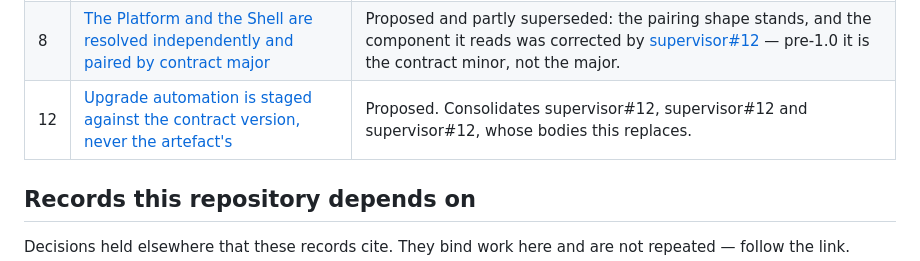
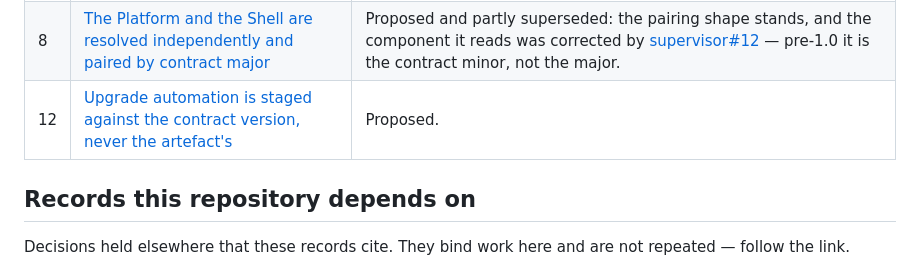
Before and after one commit to mosaic-media/supervisor, a Markdown page: docs/adr/README.md, the part around the change. GitHub-like rendering.

```diff
--- a/docs/adr/README.md
+++ b/docs/adr/README.md
@@ -14,7 +14,7 @@ A record is cited from another repository as `supervisor#N`, written as a link t
 | 6 | [Two supervised images, a DIY path, and the Supervisor's own contract dependency](0006-two-supervised-images-and-a-diy-path.md) | Built in part, and partly superseded: the import boundary was widened again by [supervisor#7](0007-the-supervisor-answers-the-platforms-client-surface.md); |
 | 7 | [The Supervisor answers the Platform's client surface when the Platform is absent](0007-the-supervisor-answers-the-platforms-client-surface.md) | Built. The front door switches, both services are answered, and the Shell needed no code for it. |
 | 8 | [The Platform and the Shell are resolved independently and paired by contract major](0008-artefacts-are-paired-by-contract-major.md) | Proposed and partly superseded: the pairing shape stands, and the component it reads was corrected by [supervisor#12](0012-upgrade-automation-is-staged-against-the-contract-version.md) — pre-1.0 it is the contract minor, not the major. |
-| 12 | [Upgrade automation is staged against the contract version, never the artefact's](0012-upgrade-automation-is-staged-against-the-contract-version.md) | Proposed. Consolidates supervisor#12, supervisor#12 and supervisor#12, whose bodies this replaces. |
+| 12 | [Upgrade automation is staged against the contract version, never the artefact's](0012-upgrade-automation-is-staged-against-the-contract-version.md) | Proposed. |
 
 ## Records this repository depends on
 
```
Also changed, not shown: docs/adr/0012-upgrade-automation-is-staged-against-the-contract-version.md (+3 -4 lines).
